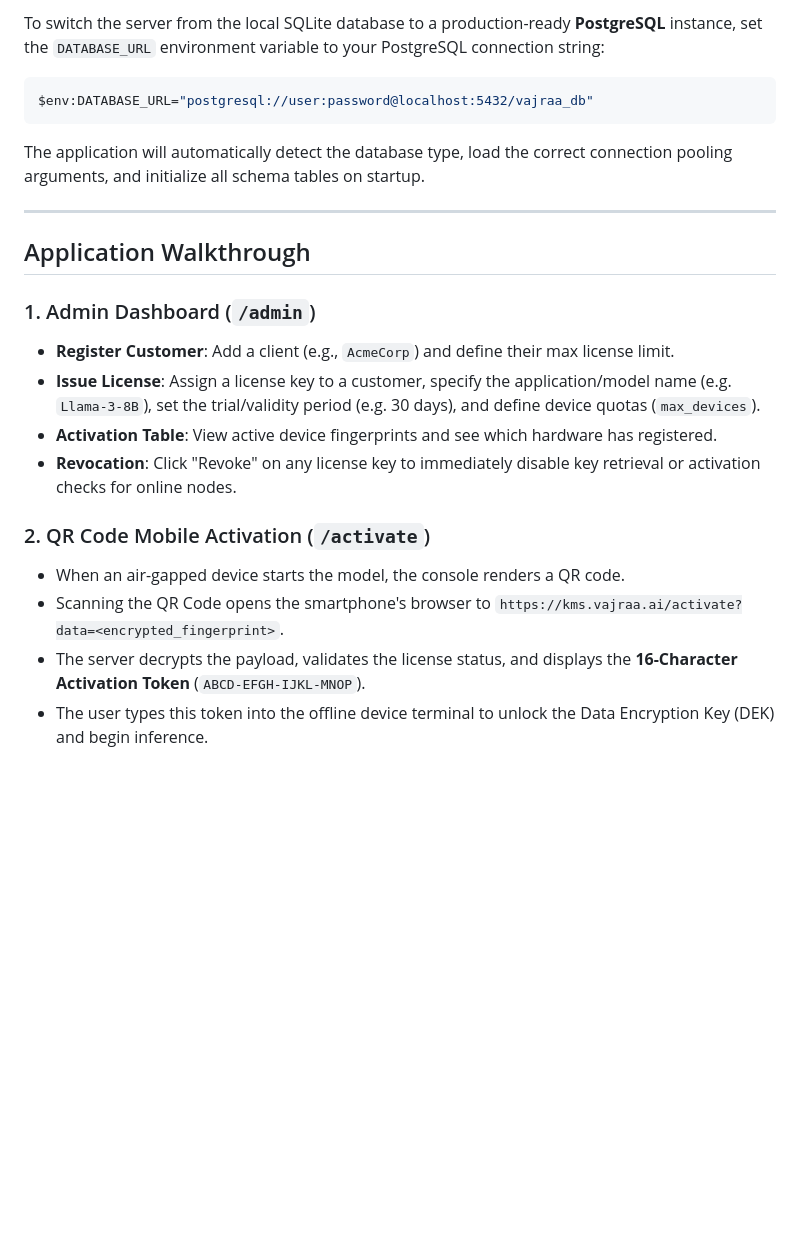
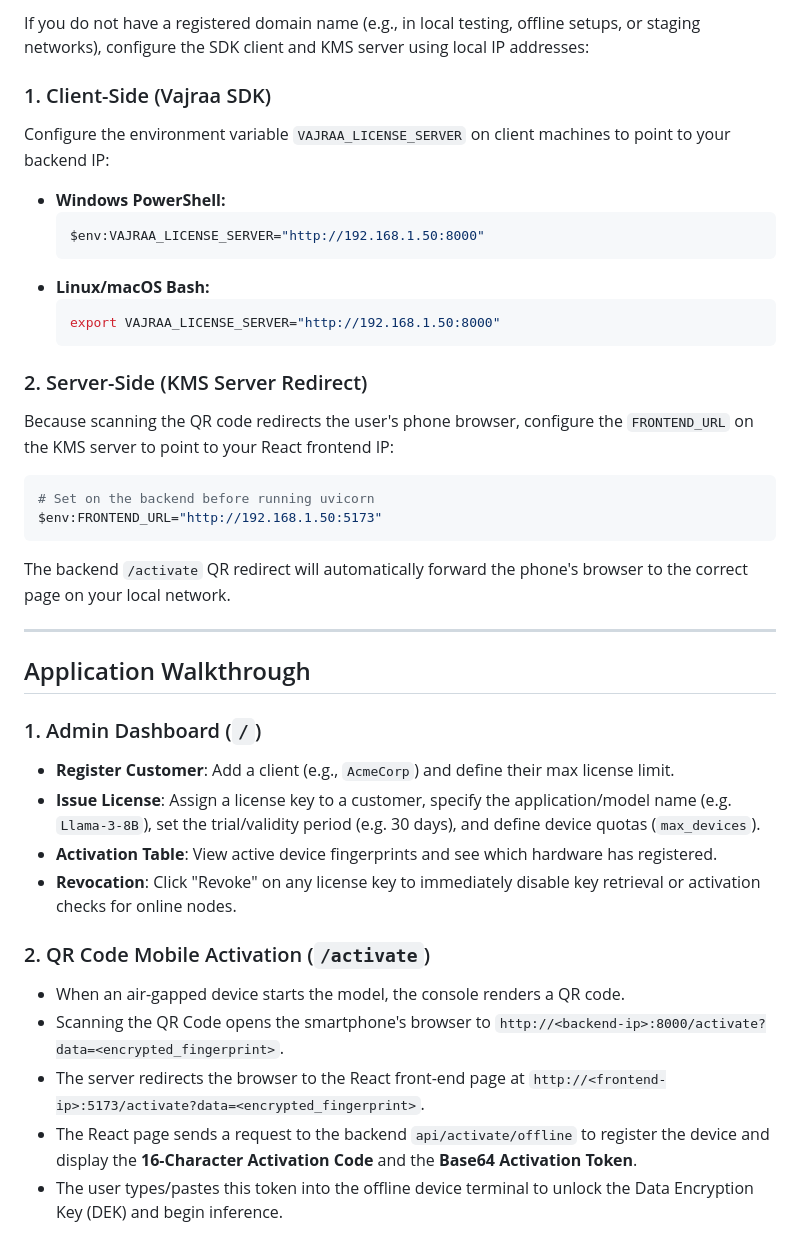
Before and after one commit to vakiraai/KMS-Server, a Markdown page: README.md, the part around one of its changes. Drawn GitHub-style; blank space fills up the shorter version.

````diff
--- a/README.md
+++ b/README.md
@@ -74,16 +92,30 @@ Visit the Admin Dashboard at: **`http://localhost:8000/admin`** (log in using yo
 
-To switch the server from the local SQLite database to a production-ready **PostgreSQL** instance, set the `DATABASE_URL` environment variable to your PostgreSQL connection string:
+If you do not have a registered domain name (e.g., in local testing, offline setups, or staging networks), configure the SDK client and KMS server using local IP addresses:
 
+### 1. Client-Side (Vajraa SDK)
+Configure the environment variable `VAJRAA_LICENSE_SERVER` on client machines to point to your backend IP:
+* **Windows PowerShell:**
+  ```powershell
+  $env:VAJRAA_LICENSE_SERVER="http://192.168.1.50:8000"
+  ```
+* **Linux/macOS Bash:**
+  ```bash
+  export VAJRAA_LICENSE_SERVER="http://192.168.1.50:8000"
+  ```
+
+### 2. Server-Side (KMS Server Redirect)
+Because scanning the QR code redirects the user's phone browser, configure the `FRONTEND_URL` on the KMS server to point to your React frontend IP:
 ```bash
-$env:DATABASE_URL="postgresql://user:password@localhost:5432/vajraa_db"
+# Set on the backend before running uvicorn
+$env:FRONTEND_URL="http://192.168.1.50:5173"
 ```
-The application will automatically detect the database type, load the correct connection pooling arguments, and initialize all schema tables on startup.
+The backend `/activate` QR redirect will automatically forward the phone's browser to the correct page on your local network.
 
 ---
 
 ## Application Walkthrough
 
-### 1. Admin Dashboard (`/admin`)
+### 1. Admin Dashboard (`/`)
 - **Register Customer**: Add a client (e.g., `AcmeCorp`) and define their max license limit.
 - **Issue License**: Assign a license key to a customer, specify the application/model name (e.g. `Llama-3-8B`), set the trial/validity period (e.g. 30 days), and define device quotas (`max_devices`).
 - **Activation Table**: View active device fingerprints and see which hardware has registered.
@@ -91,6 +123,7 @@ The application will automatically detect the database type, load the correct co
 
 ### 2. QR Code Mobile Activation (`/activate`)
 - When an air-gapped device starts the model, the console renders a QR code.
-- Scanning the QR Code opens the smartphone's browser to `https://kms.vajraa.ai/activate?data=<encrypted_fingerprint>`.
-- The server decrypts the payload, validates the license status, and displays the **16-Character Activation Token** (`ABCD-EFGH-IJKL-MNOP`).
-- The user types this token into the offline device terminal to unlock the Data Encryption Key (DEK) and begin inference.
+- Scanning the QR Code opens the smartphone's browser to `http://<backend-ip>:8000/activate?data=<encrypted_fingerprint>`.
+- The server redirects the browser to the React front-end page at `http://<frontend-ip>:5173/activate?data=<encrypted_fingerprint>`.
+- The React page sends a request to the backend `api/activate/offline` to register the device and display the **16-Character Activation Code** and the **Base64 Activation Token**.
+- The user types/pastes this token into the offline device terminal to unlock the Data Encryption Key (DEK) and begin inference.
````
Also changed, not shown: other parts of README.md (+39 -21 lines).
